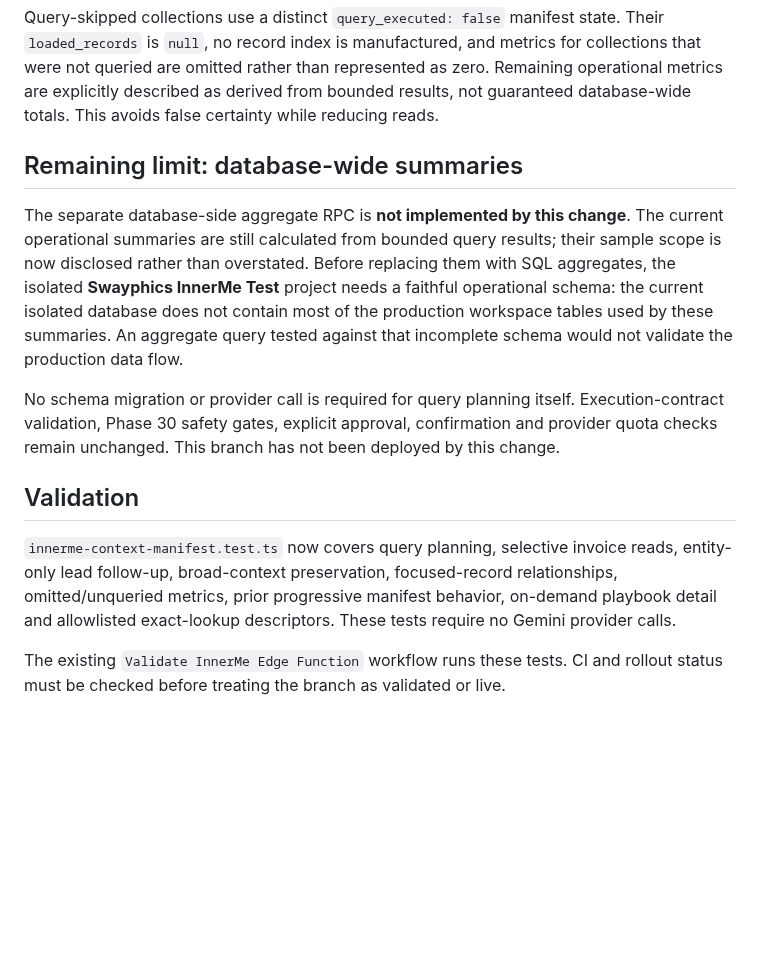
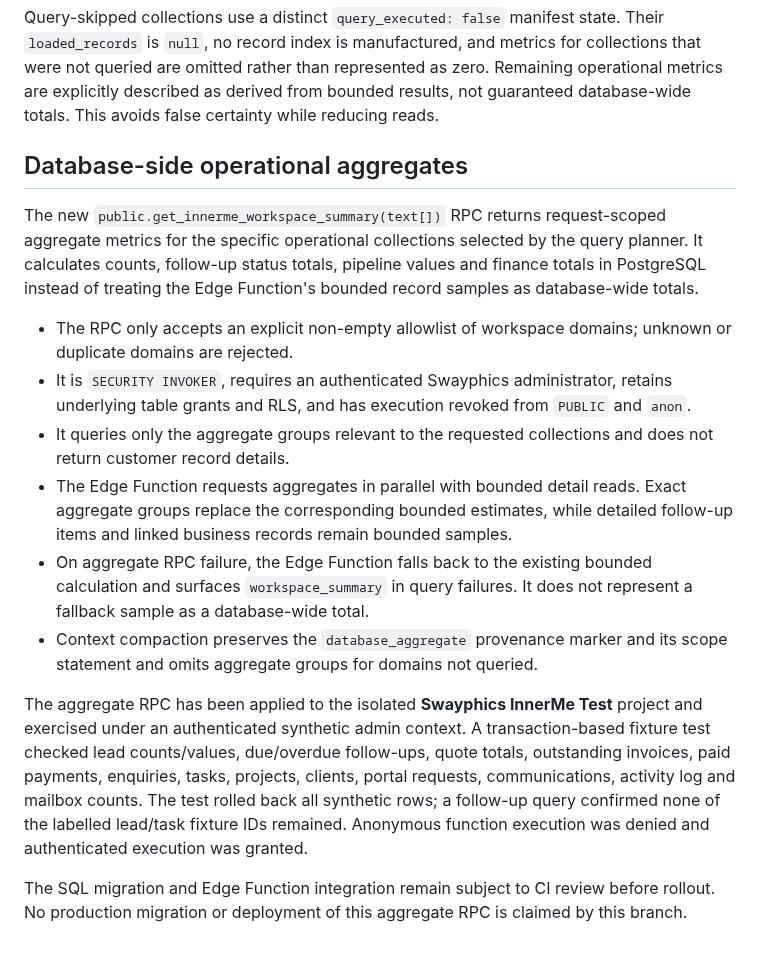
Before and after one commit to NtandoSway7929/SWA, a Markdown page: docs/innerme-progressive-context-manifest.md, the part around the change. Drawn GitHub-style; blank space fills up the shorter version.

Commit message:
Document verified request-scoped database aggregates

```diff
--- a/docs/innerme-progressive-context-manifest.md
+++ b/docs/innerme-progressive-context-manifest.md
@@ -42,14 +42,17 @@ The workspace query plan is now built **before the Supabase reads** for routine
 
 Query-skipped collections use a distinct `query_executed: false` manifest state. Their `loaded_records` is `null`, no record index is manufactured, and metrics for collections that were not queried are omitted rather than represented as zero. Remaining operational metrics are explicitly described as derived from bounded results, not guaranteed database-wide totals. This avoids false certainty while reducing reads.
 
-## Remaining limit: database-wide summaries
+## Database-side operational aggregates
 
-The separate database-side aggregate RPC is **not implemented by this change**. The current operational summaries are still calculated from bounded query results; their sample scope is now disclosed rather than overstated. Before replacing them with SQL aggregates, the isolated **Swayphics InnerMe Test** project needs a faithful operational schema: the current isolated database does not contain most of the production workspace tables used by these summaries. An aggregate query tested against that incomplete schema would not validate the production data flow.
+The new `public.get_innerme_workspace_summary(text[])` RPC returns request-scoped aggregate metrics for the specific operational collections selected by the query planner. It calculates counts, follow-up status totals, pipeline values and finance totals in PostgreSQL instead of treating the Edge Function's bounded record samples as database-wide totals.
 
-No schema migration or provider call is required for query planning itself. Execution-contract validation, Phase 30 safety gates, explicit approval, confirmation and provider quota checks remain unchanged. This branch has not been deployed by this change.
+- The RPC only accepts an explicit non-empty allowlist of workspace domains; unknown or duplicate domains are rejected.
+- It is `SECURITY INVOKER`, requires an authenticated Swayphics administrator, retains underlying table grants and RLS, and has execution revoked from `PUBLIC` and `anon`.
+- It queries only the aggregate groups relevant to the requested collections and does not return customer record details.
+- The Edge Function requests aggregates in parallel with bounded detail reads. Exact aggregate groups replace the corresponding bounded estimates, while detailed follow-up items and linked business records remain bounded samples.
+- On aggregate RPC failure, the Edge Function falls back to the existing bounded calculation and surfaces `workspace_summary` in query failures. It does not represent a fallback sample as a database-wide total.
+- Context compaction preserves the `database_aggregate` provenance marker and its scope statement and omits aggregate groups for domains not queried.
 
-## Validation
+The aggregate RPC has been applied to the isolated **Swayphics InnerMe Test** project and exercised under an authenticated synthetic admin context. A transaction-based fixture test checked lead counts/values, due/overdue follow-ups, quote totals, outstanding invoices, paid payments, enquiries, tasks, projects, clients, portal requests, communications, activity log and mailbox counts. The test rolled back all synthetic rows; a follow-up query confirmed none of the labelled lead/task fixture IDs remained. Anonymous function execution was denied and authenticated execution was granted.
 
-`innerme-context-manifest.test.ts` now covers query planning, selective invoice reads, entity-only lead follow-up, broad-context preservation, focused-record relationships, omitted/unqueried metrics, prior progressive manifest behavior, on-demand playbook detail and allowlisted exact-lookup descriptors. These tests require no Gemini provider calls.
-
-The existing `Validate InnerMe Edge Function` workflow runs these tests. CI and rollout status must be checked before treating the branch as validated or live.
+The SQL migration and Edge Function integration remain subject to CI review before rollout. No production migration or deployment of this aggregate RPC is claimed by this branch.
```
